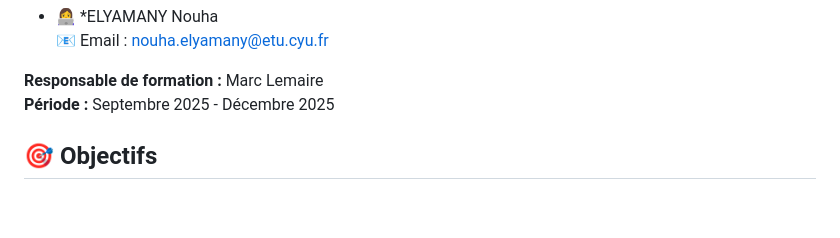
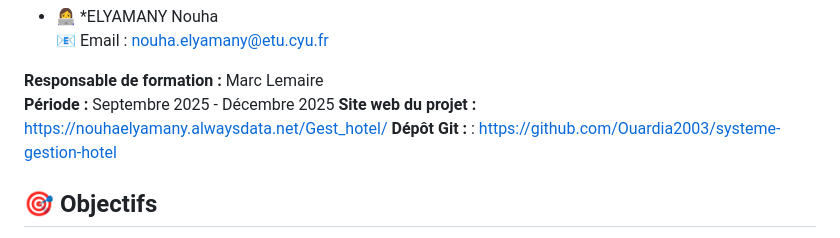
Before and after one commit to Ouardia2003/systeme-gestion-hotel, a Markdown page: README.md, the part around the change printed below. Drawn GitHub-style; blank space fills up the shorter version.

Commit message:
Update README with project links
Added project website and Git repository links to the README.

```diff
--- a/README.md
+++ b/README.md
@@ -19,6 +19,8 @@ Système complet de gestion hôtelière intégrant une base de données relation
 
 **Responsable de formation :** Marc Lemaire
 **Période :** Septembre 2025 - Décembre 2025
+**Site web du projet :** https://nouhaelyamany.alwaysdata.net/Gest_hotel/
+**Dépôt Git :** :   https://github.com/Ouardia2003/systeme-gestion-hotel
 
 
 ## 🎯 Objectifs
```
Also changed, not shown: other parts of README.md (+2 -0 lines).
